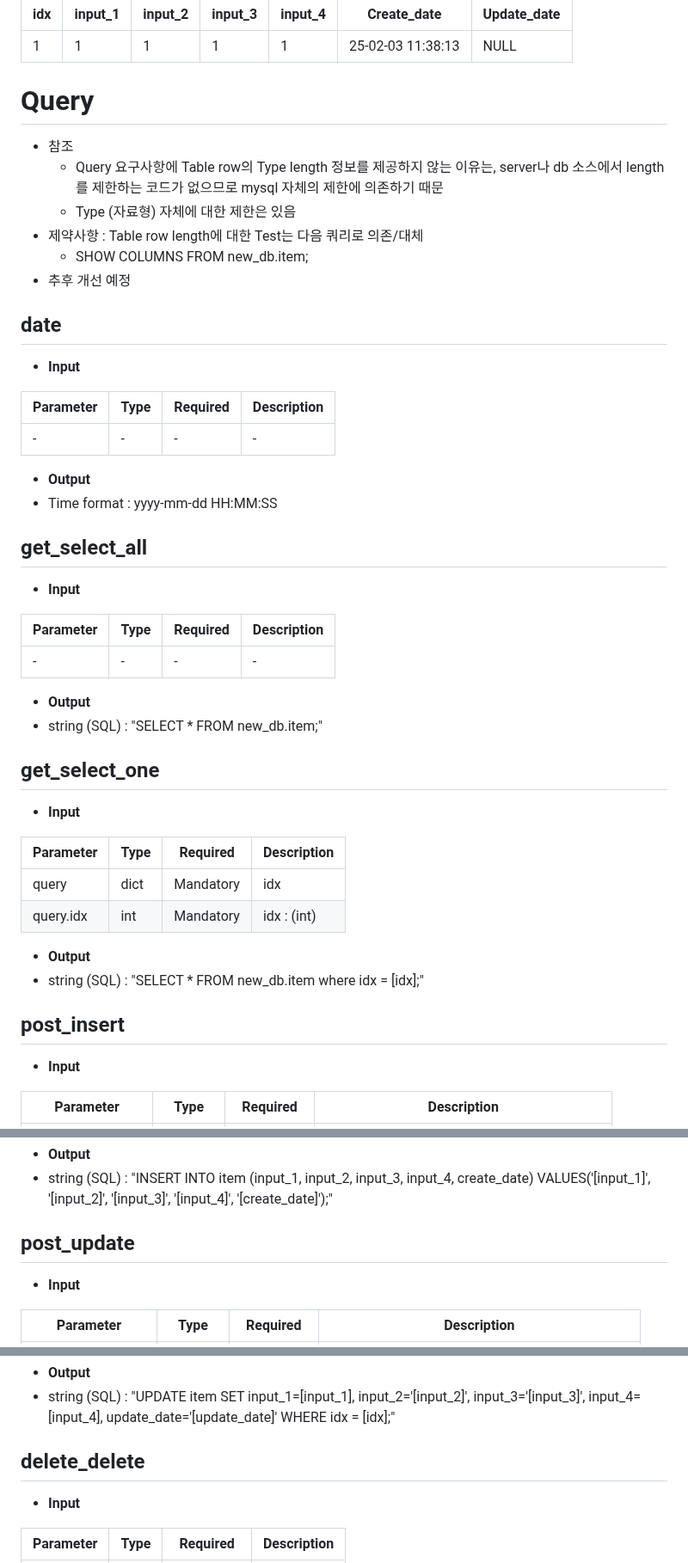
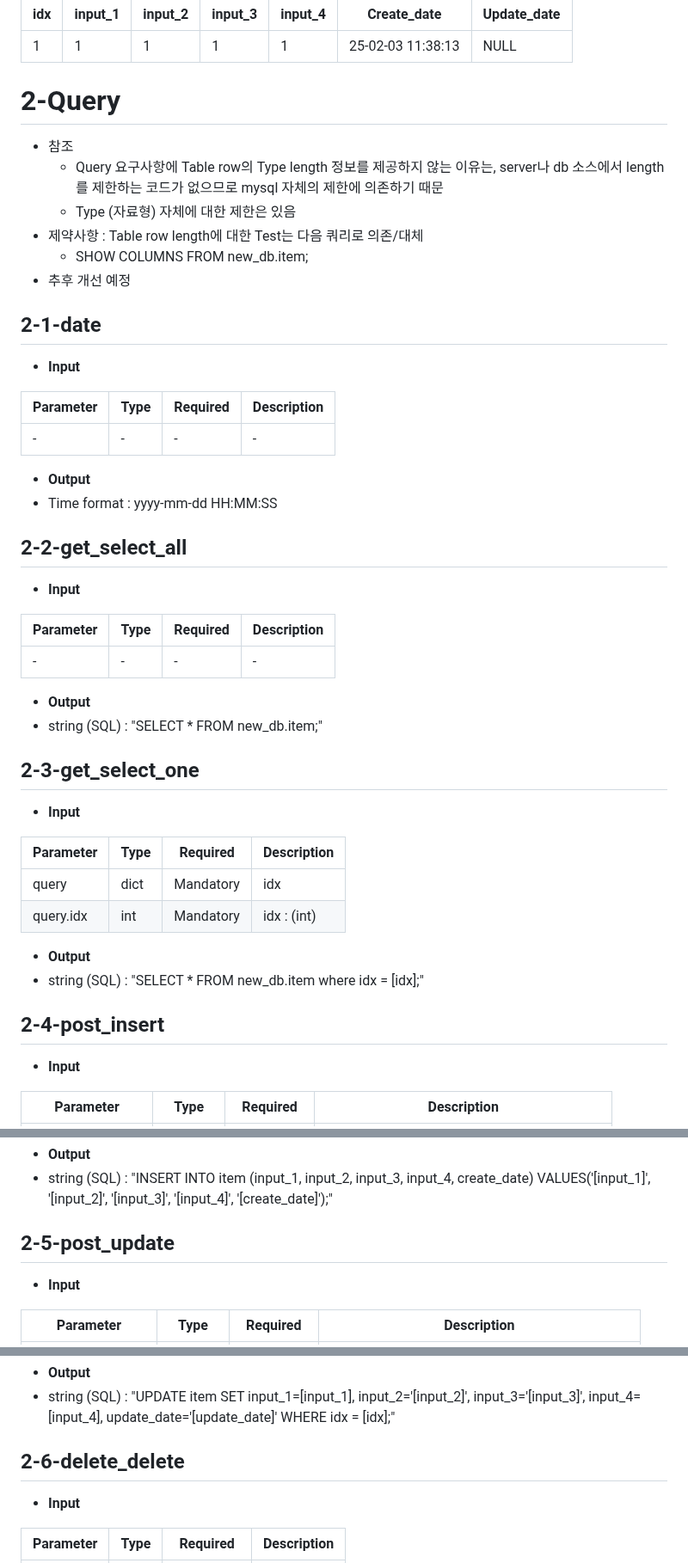
Before and after one commit to dnrwn/restapi_song, a Markdown page: doc/db_requirements.md, 3 parts joined by grey strips. Shown at 86% size. Drawn GitHub-style.

```diff
--- a/doc/db_requirements.md
+++ b/doc/db_requirements.md
@@ -42,7 +42,7 @@
 |-----|---------|---------|---------|---------|-------------------|-------------|
 | 1   | 1       | 1       | 1       | 1       | 25-02-03 11:38:13 | NULL        |
 
-# Query
+# 2-Query
 - 참조
   - Query 요구사항에 Table row의 Type length 정보를 제공하지 않는 이유는, server나 db 소스에서 length를 제한하는 코드가 없으므로 mysql 자체의 제한에 의존하기 때문
   - Type (자료형) 자체에 대한 제한은 있음
@@ -50,7 +50,7 @@
   - SHOW COLUMNS FROM new_db.item;
 - 추후 개선 예정
 
-## date
+## 2-1-date
 - **Input**
 
 | Parameter | Type | Required | Description |
@@ -60,7 +60,7 @@
 - **Output**
 - Time format : yyyy-mm-dd HH:MM:SS
 
-## get_select_all
+## 2-2-get_select_all
 - **Input**
 
 | Parameter | Type | Required | Description |
@@ -70,7 +70,7 @@
 - **Output**
 - string (SQL) : "SELECT * FROM new_db.item;"
 
-## get_select_one
+## 2-3-get_select_one
 - **Input**
 
 | Parameter | Type | Required | Description |
@@ -81,7 +81,7 @@
 - **Output**
 - string (SQL) : "SELECT * FROM new_db.item where idx = [idx];"
 
-## post_insert
+## 2-4-post_insert
 - **Input**
 
 | Parameter        | Type   | Required | Description       |
@@ -96,7 +96,7 @@
 - **Output**
 - string (SQL) : "INSERT INTO item (input_1, input_2, input_3, input_4, create_date) VALUES('[input_1]', '[input_2]', '[input_3]', '[input_4]', '[create_date]');"
 
-## post_update
+## 2-5-post_update
 - **Input**
 
 | Parameter        | Type   | Required | Description       |
@@ -112,7 +112,7 @@
 - **Output**
 - string (SQL) : "UPDATE item SET input_1=[input_1], input_2='[input_2]', input_3='[input_3]', input_4=[input_4], update_date='[update_date]' WHERE idx = [idx];"
 
-## delete_delete
+## 2-6-delete_delete
 - **Input**
 
 | Parameter | Type | Required | Description |
```
Also changed, not shown: other parts of doc/db_requirements.md (+13 -13 lines).
